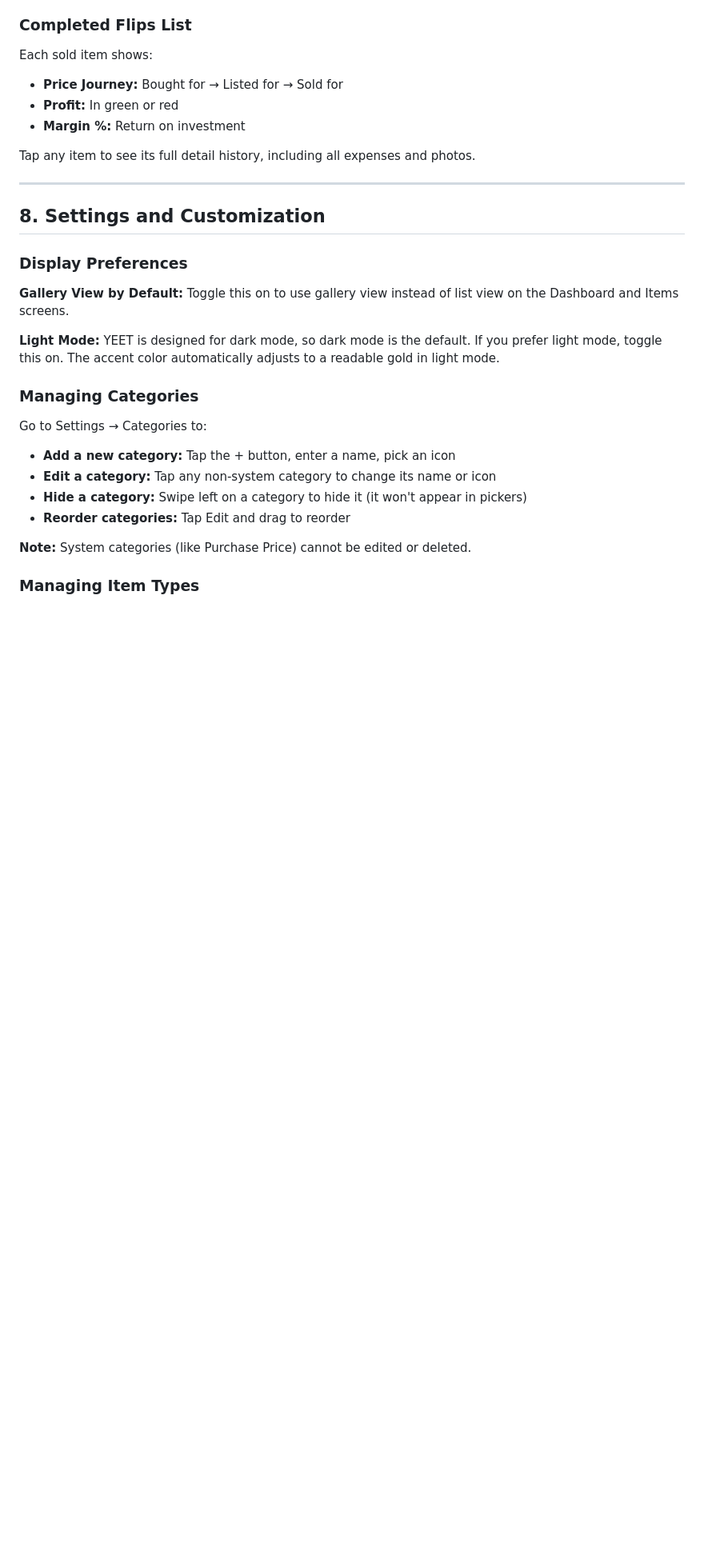
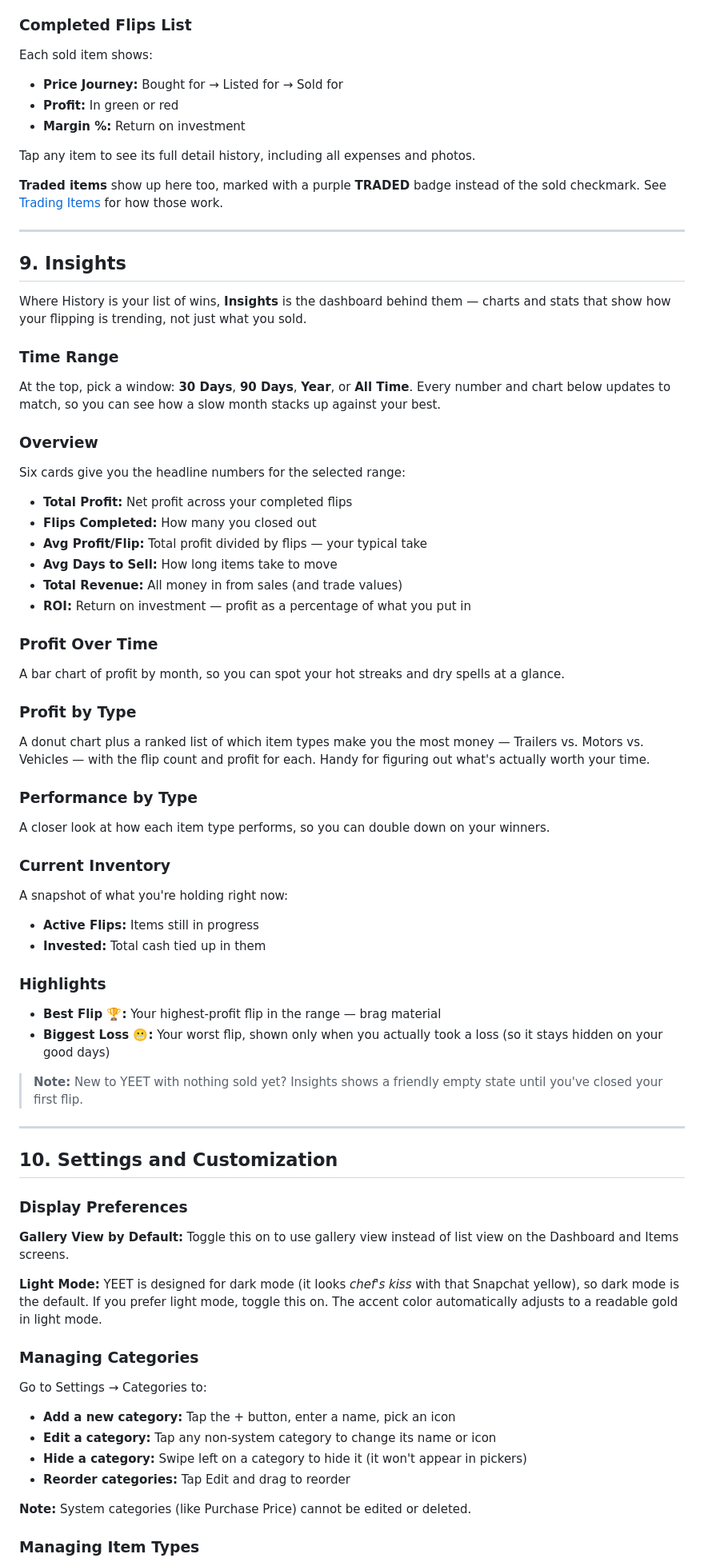
Before and after one commit to bec-archer/YEET-2, a Markdown page: YEET_User_Guide.md, the part around one of its changes. Shown at 80% size. Drawn GitHub-style; blank space fills up the shorter version.

```diff
--- a/YEET_User_Guide.md
+++ b/YEET_User_Guide.md
@@ -247,15 +301,64 @@ Each sold item shows:
 
 Tap any item to see its full detail history, including all expenses and photos.
 
+**Traded items** show up here too, marked with a purple **TRADED** badge instead of the sold checkmark. See [Trading Items](#7-trading-items) for how those work.
+
 ---
 
-## 8. Settings and Customization
+## 9. Insights
+
+Where History is your list of wins, **Insights** is the dashboard behind them — charts and stats that show how your flipping is trending, not just what you sold.
+
+### Time Range
+
+At the top, pick a window: **30 Days**, **90 Days**, **Year**, or **All Time**. Every number and chart below updates to match, so you can see how a slow month stacks up against your best.
+
+### Overview
+
+Six cards give you the headline numbers for the selected range:
+
+- **Total Profit:** Net profit across your completed flips
+- **Flips Completed:** How many you closed out
+- **Avg Profit/Flip:** Total profit divided by flips — your typical take
+- **Avg Days to Sell:** How long items take to move
+- **Total Revenue:** All money in from sales (and trade values)
+- **ROI:** Return on investment — profit as a percentage of what you put in
+
+### Profit Over Time
+
+A bar chart of profit by month, so you can spot your hot streaks and dry spells at a glance.
+
+### Profit by Type
+
+A donut chart plus a ranked list of which item types make you the most money — Trailers vs. Motors vs. Vehicles — with the flip count and profit for each. Handy for figuring out what's actually worth your time.
+
+### Performance by Type
+
+A closer look at how each item type performs, so you can double down on your winners.
+
+### Current Inventory
+
+A snapshot of what you're holding right now:
+
+- **Active Flips:** Items still in progress
+- **Invested:** Total cash tied up in them
+
+### Highlights
+
+- **Best Flip 🏆:** Your highest-profit flip in the range — brag material
+- **Biggest Loss 😬:** Your worst flip, shown only when you actually took a loss (so it stays hidden on your good days)
+
+> **Note:** New to YEET with nothing sold yet? Insights shows a friendly empty state until you've closed your first flip.
+
+---
+
+## 10. Settings and Customization
 
 ### Display Preferences
 
 **Gallery View by Default:** Toggle this on to use gallery view instead of list view on the Dashboard and Items screens.
 
-**Light Mode:** YEET is designed for dark mode, so dark mode is the default. If you prefer light mode, toggle this on. The accent color automatically adjusts to a readable gold in light mode.
+**Light Mode:** YEET is designed for dark mode (it looks *chef's kiss* with that Snapchat yellow), so dark mode is the default. If you prefer light mode, toggle this on. The accent color automatically adjusts to a readable gold in light mode.
 
 ### Managing Categories
 
```
Also changed, not shown: other parts of YEET_User_Guide.md (+67 -9 lines).
